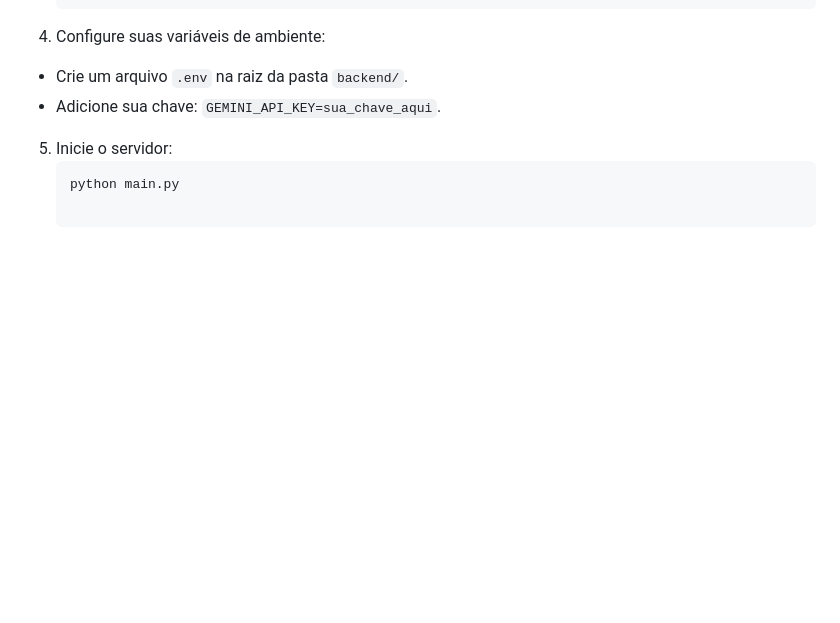
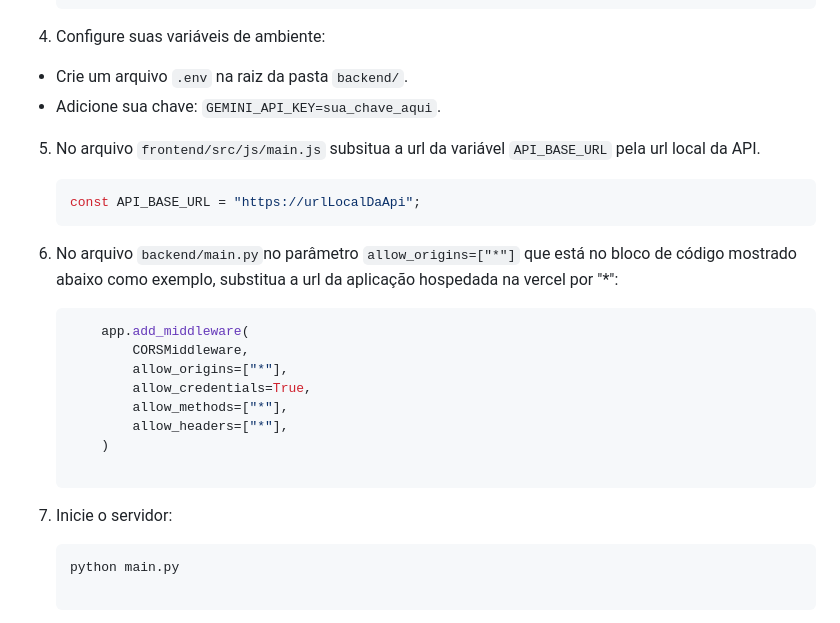
Before and after one commit to JoseAlvesdev/project-email-ai, a Markdown page: README.md, the part around the change. Drawn GitHub-style; blank space fills up the shorter version.

Commit message:
refactor: README.md acrescentado novas instruções

````diff
--- a/README.md
+++ b/README.md
@@ -34,8 +34,24 @@ EmailSmart AI é uma aplicação inteligente para classificação de e-mails e g
 * Crie um arquivo `.env` na raiz da pasta `backend/`.
 * Adicione sua chave: `GEMINI_API_KEY=sua_chave_aqui`.
 
+5. No arquivo `frontend/src/js/main.js` subsitua a url da variável `API_BASE_URL` pela url local da API.
+    ```js
+    const API_BASE_URL = "https://urlLocalDaApi";
+    ```
 
-5. Inicie o servidor:
+6. No arquivo `backend/main.py`no parâmetro `allow_origins=["*"]` que está no bloco de código mostrado abaixo como exemplo, substitua a url da aplicação hospedada na vercel por "*":
+    ```py
+        app.add_middleware(
+            CORSMiddleware,
+            allow_origins=["*"],
+            allow_credentials=True,
+            allow_methods=["*"],
+            allow_headers=["*"],
+        )
+
+    ```
+
+7. Inicie o servidor:
     ```bash
     python main.py
 
````
